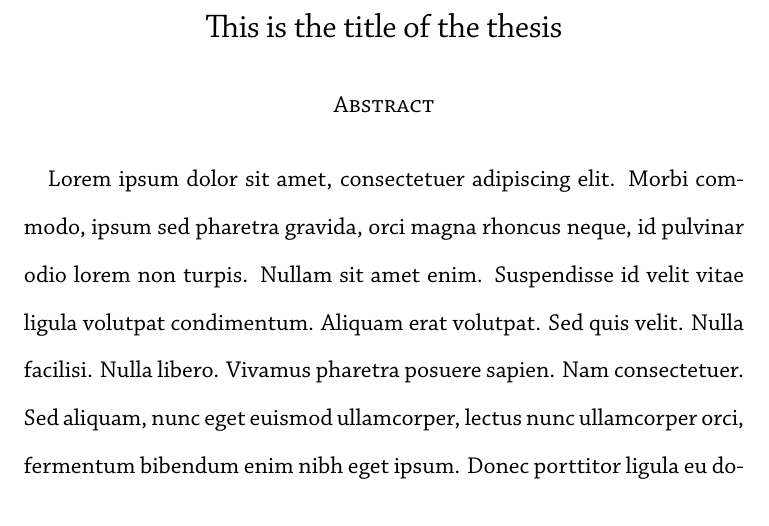
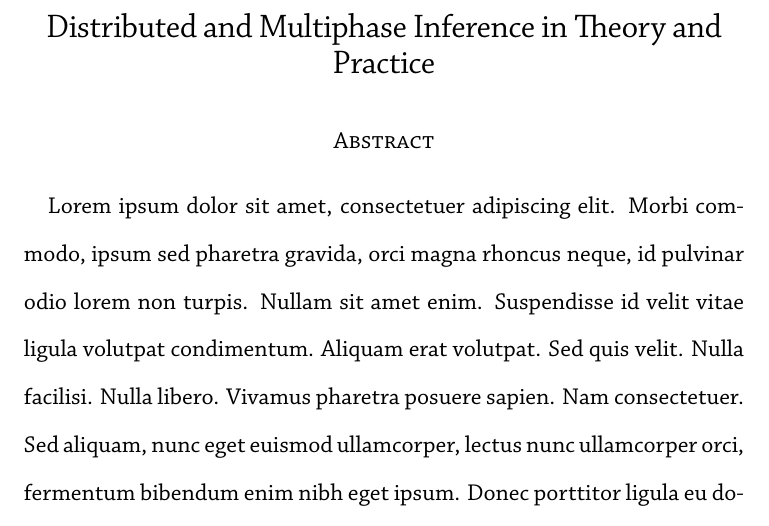
Before and after one commit to awblocker/HarvardDissertation, a LaTeX thesis (thesis.tex, which reads frontmatter/coverpage.tex): part of page 3 of 149, cut at the place of the change. The pictures show the PDF file thesis.pdf that the author committed with the source.

Commit message:
Add working title.

```diff
--- a/frontmatter/coverpage.tex
+++ b/frontmatter/coverpage.tex
@@ -1,5 +1,5 @@
 % some details about the thesis
-\title{This is the title of the thesis}
+\title{Distributed and Multiphase Inference in Theory and Practice}
 \author{Alexander Weaver Blocker}
 \advisor{Professor Xiao-Li Meng}
 
```
Also changed, not shown: thesis.pdf.
